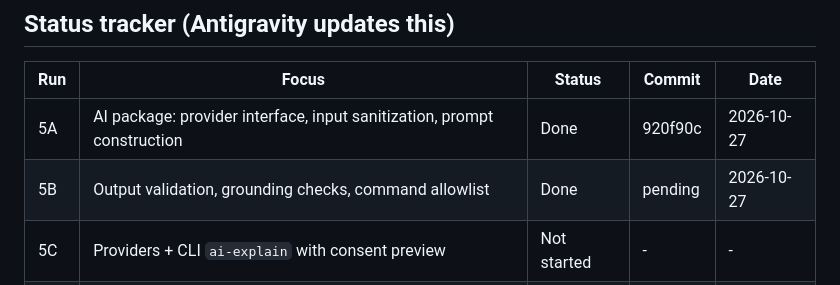
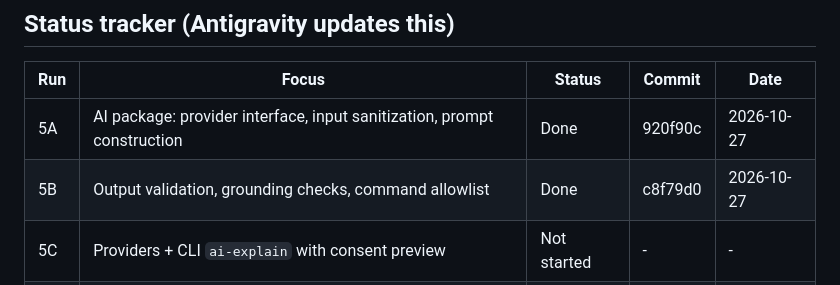
Before and after one commit to poshiyaharsh/StackDoctor, a Markdown page: docs/PHASE5.md, the part around the change. GitHub-like rendering.

Commit message:
docs(phase5): update 5B commit hash

```diff
--- a/docs/PHASE5.md
+++ b/docs/PHASE5.md
@@ -16,7 +16,7 @@ Antigravity updates this file after every run. Keep it in the repo root with the
 | Run | Focus | Status | Commit | Date |
 |---|---|---|---|---|
 | 5A | AI package: provider interface, input sanitization, prompt construction | Done | 920f90c | 2026-10-27 |
-| 5B | Output validation, grounding checks, command allowlist | Done | pending | 2026-10-27 |
+| 5B | Output validation, grounding checks, command allowlist | Done | c8f79d0 | 2026-10-27 |
 | 5C | Providers + CLI `ai-explain` with consent preview | Not started | - | - |
 | 5D | API explanation endpoint + web UI | Not started | - | - |
 | 5E | User-approved remediation (allowlisted operations only) | Not started | - | - |
```
